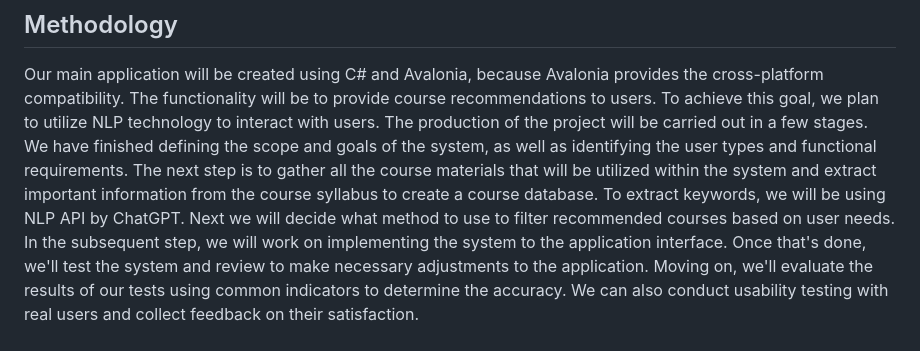
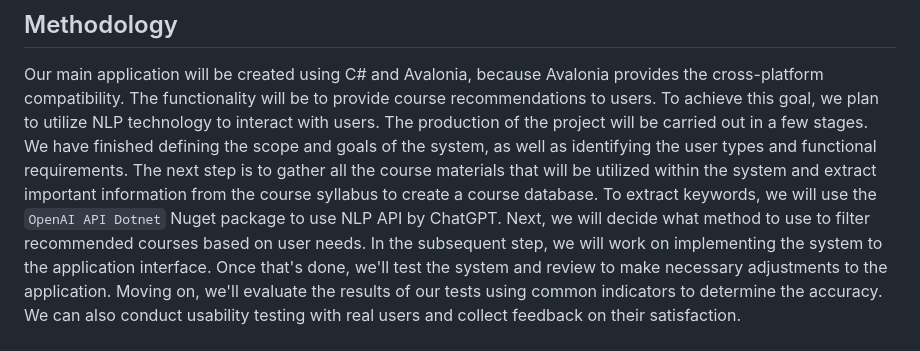
Before and after one commit to lxymahatma/PBL3, a Markdown page: Writerside/topics/ProjectProposal.md, the part around the change. Drawn GitHub-style.

Commit message:
add some detail

```diff
--- a/Writerside/topics/ProjectProposal.md
+++ b/Writerside/topics/ProjectProposal.md
@@ -26,8 +26,8 @@ The production of the project will be carried out in a few stages.
 We have finished defining the scope and goals of the system, as well as identifying the user types and functional requirements.
 The next step is to gather all the course materials that will be utilized within the system and extract important information from the
 course syllabus to create a course database.
-To extract keywords, we will be using NLP API by ChatGPT.
-Next we will decide what method to use to filter recommended courses based on user needs.
+To extract keywords, we will use the `OpenAI API Dotnet` Nuget package to use NLP API by ChatGPT.
+Next, we will decide what method to use to filter recommended courses based on user needs.
 In the subsequent step, we will work on implementing the system to the application interface.
 Once that's done, we'll test the system and review to make necessary adjustments to the application.
 Moving on, we'll evaluate the results of our tests using common indicators to determine the accuracy.
```
